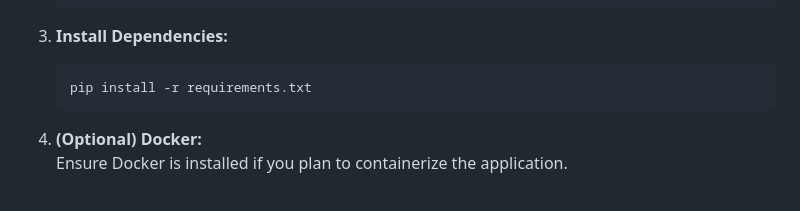
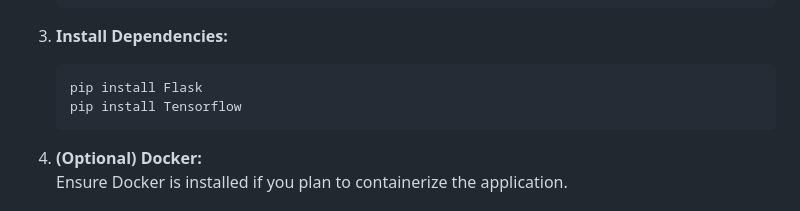
Before and after one commit to MDaiyan-Dev/PC-Performance-Predictor, a Markdown page: README.md, the part around the change. Drawn GitHub-style.

````diff
--- a/README.md
+++ b/README.md
@@ -69,7 +69,8 @@ This project started as a proof-of-concept and has grown into a full-fledged das
 3. **Install Dependencies:**
 
    ```bash
-   pip install -r requirements.txt
+   pip install Flask
+   pip install Tensorflow
    ```
 
 4. **(Optional) Docker:**
````
